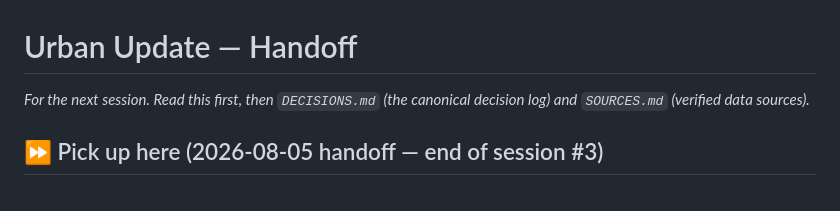
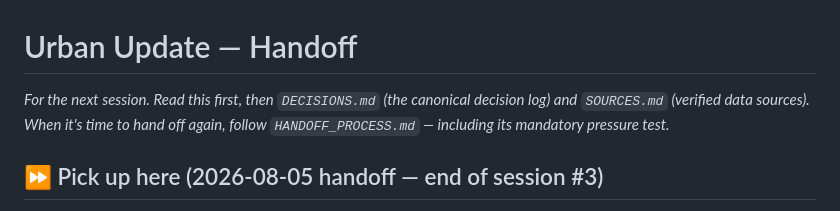
Before and after one commit to cajiang/urban-update, a Markdown page: HANDOFF.md, the part around the change. Drawn GitHub-style.

```diff
--- a/HANDOFF.md
+++ b/HANDOFF.md
@@ -1,6 +1,6 @@
 # Urban Update — Handoff
 
-_For the next session. Read this first, then `DECISIONS.md` (the canonical decision log) and `SOURCES.md` (verified data sources)._
+_For the next session. Read this first, then `DECISIONS.md` (the canonical decision log) and `SOURCES.md` (verified data sources). When it's time to hand off again, follow `HANDOFF_PROCESS.md` — including its mandatory pressure test._
 
 ## ⏩ Pick up here (2026-08-05 handoff — end of session #3)
 - **Latest commit is on `main`, pushed, working tree clean.** History: `c258878` (Capital feed) → `9289b74` (narration hardening + `run.ps1` DPAPI launcher + refreshed data) → `cb22f3c` (handoff fix) → this handoff commit. 7-tab dashboard is complete and verified.
```
Also changed, not shown: HANDOFF_PROCESS.md (added, +39 -0 lines).
